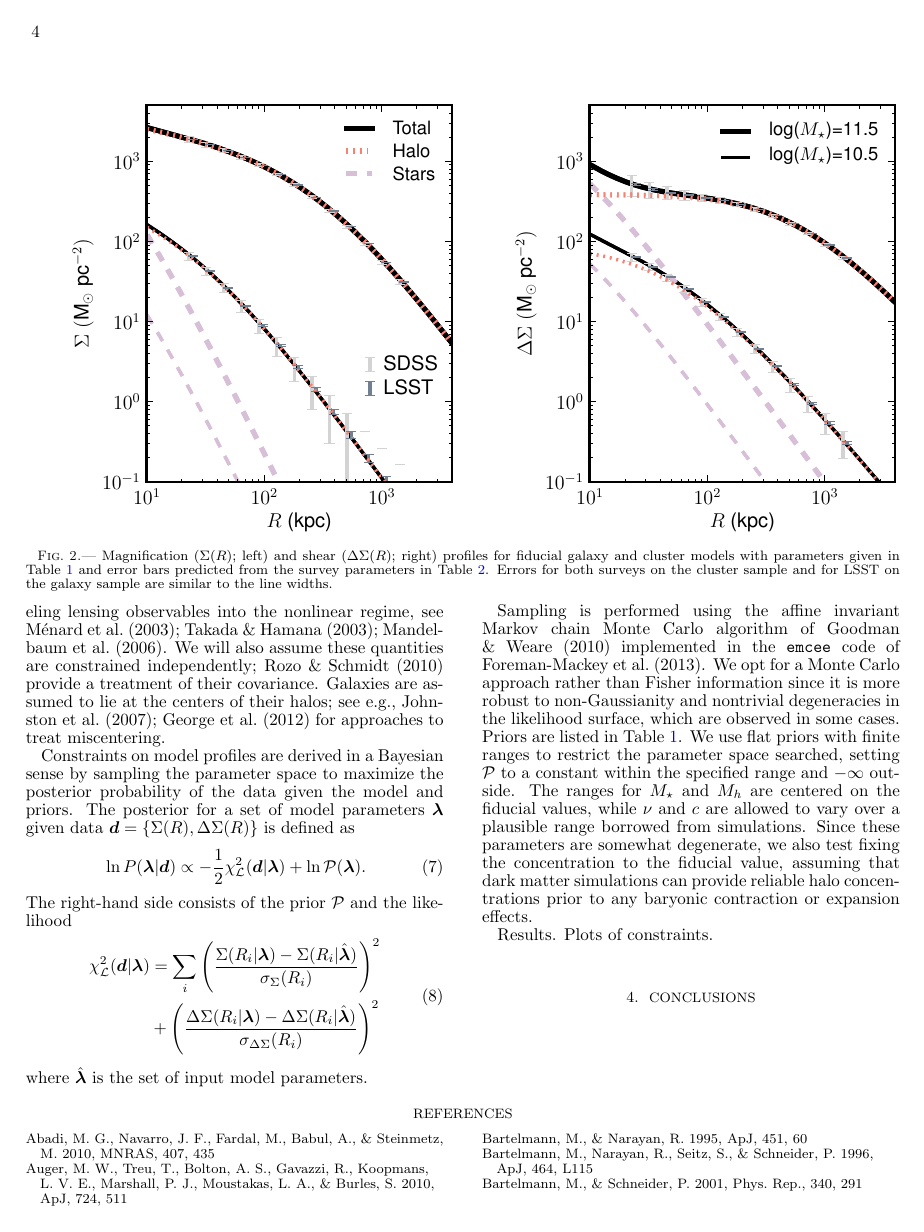
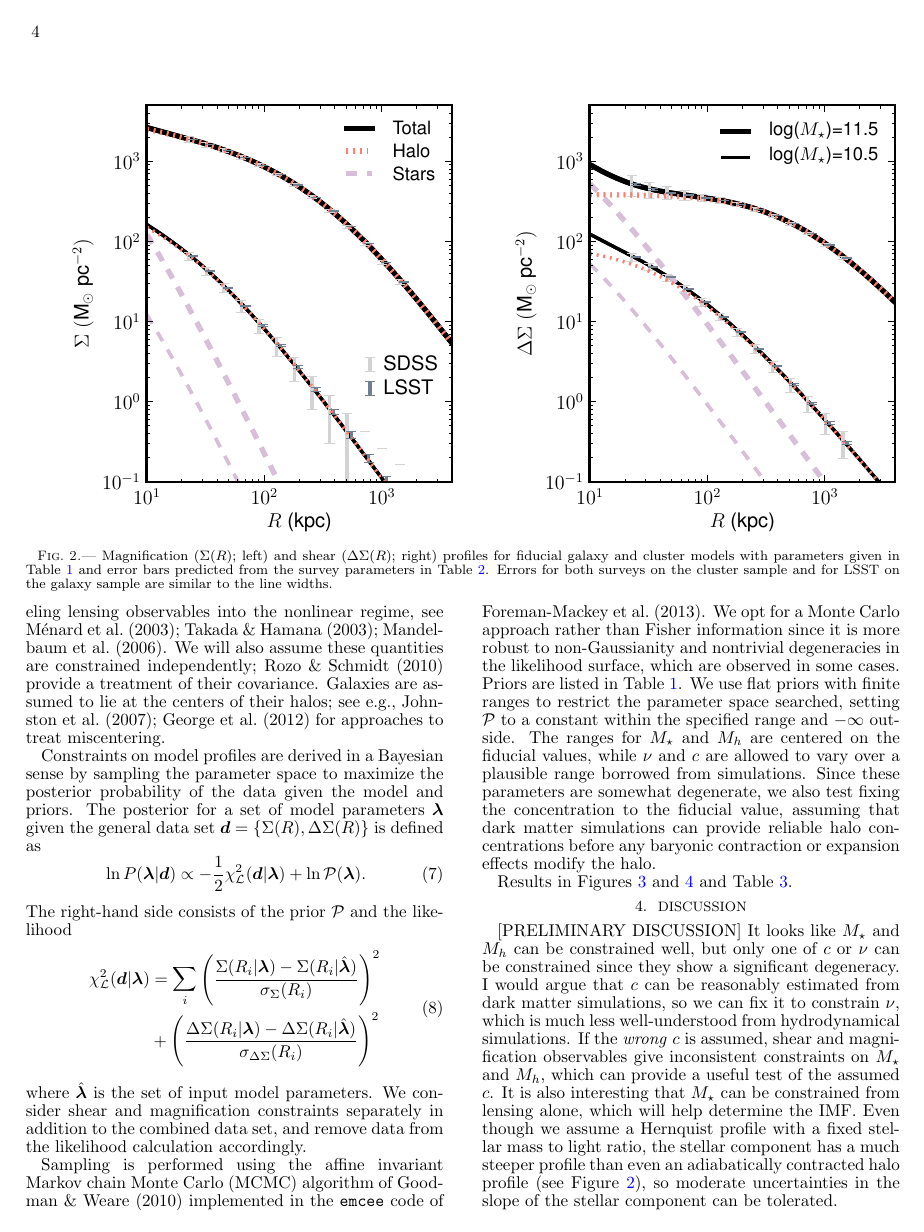
Before and after one commit to mrgeorge/lensmodel_paper, a LaTeX document (lensmodel.tex): page 4 of 5 before the commit and page 4 of 6 after it. The pictures show the PDF file lensmodel.pdf that the author committed with the source.

Commit message:
added placeholder figures for results and started preliminary discussion based on them

```diff
--- a/lensmodel.tex
+++ b/lensmodel.tex
@@ -385,7 +385,7 @@ approaches to treat miscentering.
 Constraints on model profiles are derived in a Bayesian sense by
 sampling the parameter space to maximize the posterior probability of
 the data given the model and priors. The posterior for a set of model
-parameters ${\bm \lambda}$ given data ${\bm
+parameters ${\bm \lambda}$ given the general data set ${\bm
   d}=\{\Sigma(R),\Delta\Sigma(R)\}$ is defined as
 \begin{equation}
 \ln P({\bm \lambda}| {\bm d}) \propto
@@ -399,10 +399,13 @@ The right-hand side consists of the prior ${\mathcal P}$ and the likelihood
 &  + \left(\frac{\Delta\Sigma(R_i|{\bm \lambda}) -
       \Delta\Sigma(R_i|{\hat{\bm \lambda}})}{\sigma_{\Delta\Sigma}(R_i)}\right)^2
 \end{split}\end{equation}
-where $\hat{\bm \lambda}$ is the set of input model parameters.
+where $\hat{\bm \lambda}$ is the set of input model parameters. We
+consider shear and magnification constraints separately in addition to
+the combined data set, and remove data from the likelihood calculation
+accordingly.
 
 Sampling is performed using the
-affine invariant Markov chain Monte Carlo algorithm of
+affine invariant Markov chain Monte Carlo (MCMC) algorithm of
 \citet{Goodman2010} implemented in the {\tt emcee} code of
 \citet{Foreman-Mackey2013}. We opt for a Monte Carlo approach rather
 than Fisher information since it is more robust to non-Gaussianity and
@@ -418,5 +421,6 @@ fiducial value, assuming that dark matter simulations can provide
 reliable halo concentrations before any baryonic contraction or
 expansion effects modify the halo.
 
-Results. Plots of constraints.
+Results in Figures~\ref{fig:contours_cfree}
+and~\ref{fig:contours_cfixed} and Table~\ref{tab:constraints}.
 
@@ -423,3 +453,7 @@ Results. Plots of constraints.
+be constrained.}
+\label{fig:contours_cfixed}
+\end{figure*}
+% **** FIG *****
 
 \begin{deluxetable*}{lccccccccc}
 \tablecaption{Parameter Constraints}
@@ -441,7 +475,23 @@ $c$ free, $\sigma_{\Sigma}/\sigma_{\Delta\Sigma}=1$ & 1 & 2 & 3 & 4 & & 1 & 2 &
 \label{tab:constraints}
 \end{deluxetable*}
 
-\section{Conclusions}
+\section{Discussion}
+
+[PRELIMINARY DISCUSSION] It
+looks like $M_{\star}$ and $M_h$ can be constrained well, but only one
+of $c$ or $\nu$ can be constrained since they show a significant
+degeneracy. I would argue that $c$ can be reasonably estimated from
+dark matter simulations, so we can fix it to constrain $\nu$, which is
+much less well-understood from hydrodynamical simulations. If the
+\textit{wrong} $c$ is assumed, shear and magnification observables
+give inconsistent constraints on $M_\star$ and $M_h$, which can
+provide a useful test of the assumed $c$.  It is also interesting that
+$M_\star$ can be constrained from lensing alone, which will help
+determine the IMF. Even though we assume a Hernquist profile with a
+fixed stellar mass to light ratio, the stellar component has a much
+steeper profile than even an adiabatically contracted halo profile
+(see Figure~\ref{fig:fiducial}), so moderate uncertainties in the
+slope of the stellar component can be tolerated.
 
 
  %-------------- ACKNOWLEDGMENTS --------------------
```
Also changed, not shown: lensmodel.pdf, lensmodel.tex (34 more changed lines).
